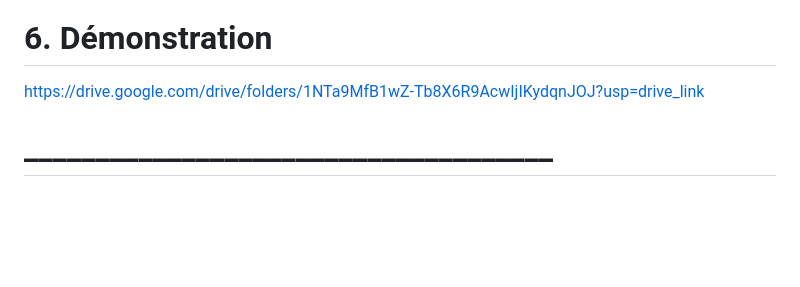
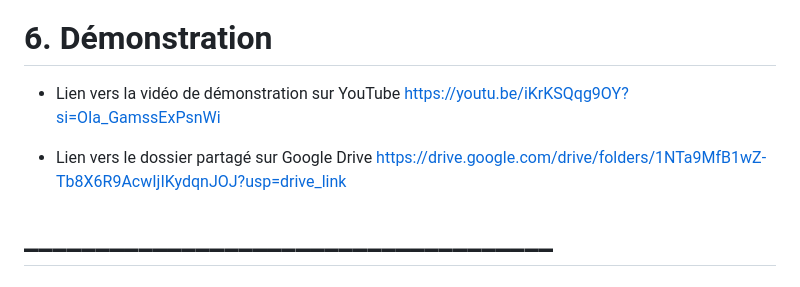
Before and after one commit to Majeda02/TP-2-Mini-projet_Thymeleaf, a Markdown page: README.md, the part around one of its changes. Rendered like a GitHub page; blank space fills up the shorter version.

```diff
--- a/README.md
+++ b/README.md
@@ -116,7 +115,17 @@ http://localhost:8080/stats
 
 
 # 6. Démonstration
+
+- Lien vers la vidéo de démonstration sur YouTube
+https://youtu.be/iKrKSQqg9OY?si=OIa_GamssExPsnWi
+
+
+- Lien vers le dossier partagé sur Google Drive
 https://drive.google.com/drive/folders/1NTa9MfB1wZ-Tb8X6R9AcwIjIKydqnJOJ?usp=drive_link
+
+
+
+
 
 
 # _____________________________________
```
Also changed, not shown: other parts of README.md (+0 -1 lines).
